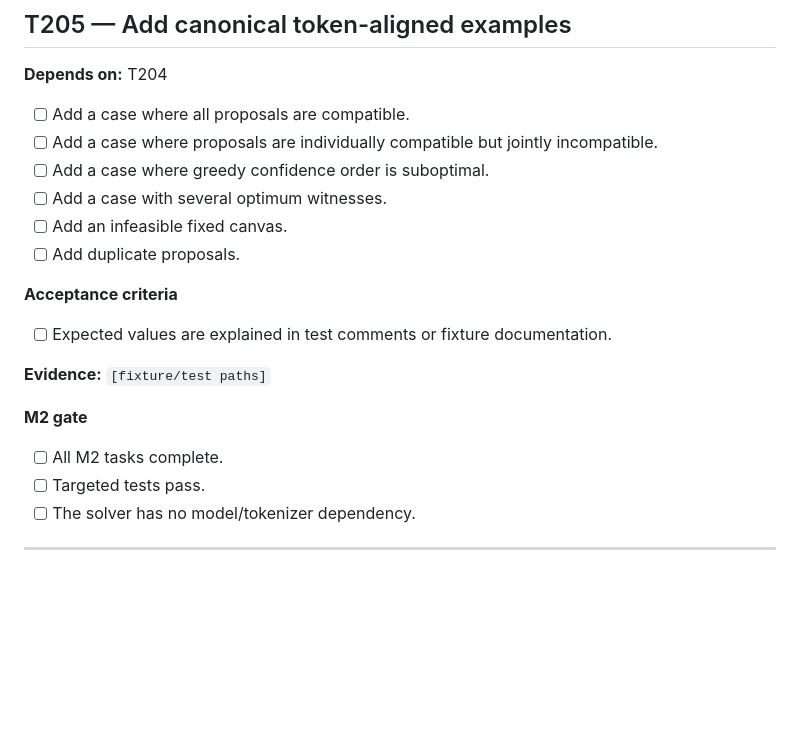
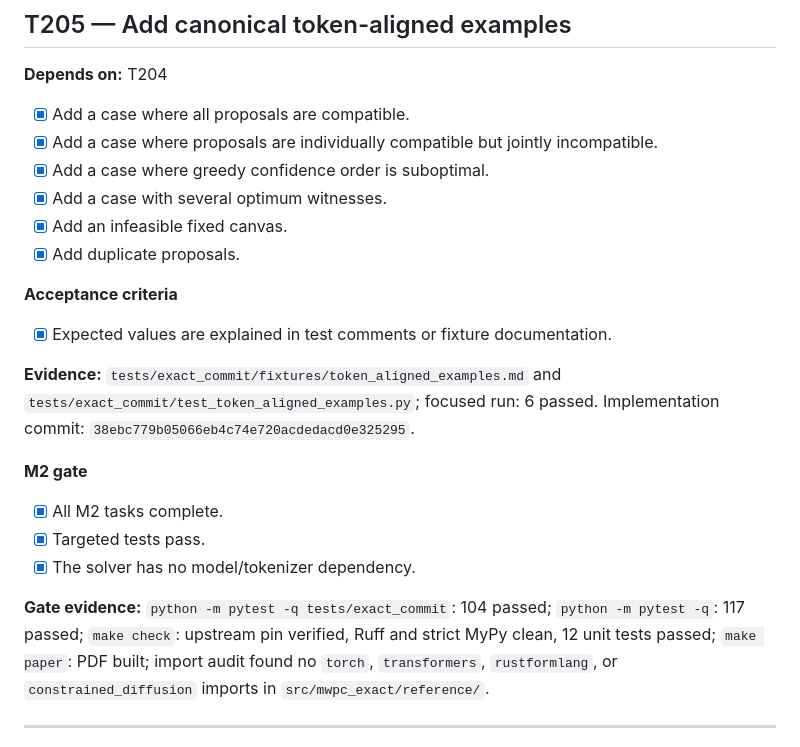
Before and after one commit to j0taaa/tcc-final, a Markdown page: TASKS.md, the part around the change. Drawn GitHub-style; blank space fills up the shorter version.

Commit message:
Complete M2 token-aligned solver gate

```diff
--- a/TASKS.md
+++ b/TASKS.md
@@ -415,24 +415,32 @@ strict MyPy clean, 12 unit tests passed. Implementation commit:
 
 **Depends on:** T204
 
-- [ ] Add a case where all proposals are compatible.
-- [ ] Add a case where proposals are individually compatible but jointly incompatible.
-- [ ] Add a case where greedy confidence order is suboptimal.
-- [ ] Add a case with several optimum witnesses.
-- [ ] Add an infeasible fixed canvas.
-- [ ] Add duplicate proposals.
-
-**Acceptance criteria**
-
-- [ ] Expected values are explained in test comments or fixture documentation.
-
-**Evidence:** `[fixture/test paths]`
+- [x] Add a case where all proposals are compatible.
+- [x] Add a case where proposals are individually compatible but jointly incompatible.
+- [x] Add a case where greedy confidence order is suboptimal.
+- [x] Add a case with several optimum witnesses.
+- [x] Add an infeasible fixed canvas.
+- [x] Add duplicate proposals.
+
+**Acceptance criteria**
+
+- [x] Expected values are explained in test comments or fixture documentation.
+
+**Evidence:** `tests/exact_commit/fixtures/token_aligned_examples.md` and
+`tests/exact_commit/test_token_aligned_examples.py`; focused run: 6 passed.
+Implementation commit: `38ebc779b05066eb4c74e720acdedacd0e325295`.
 
 **M2 gate**
 
-- [ ] All M2 tasks complete.
-- [ ] Targeted tests pass.
-- [ ] The solver has no model/tokenizer dependency.
+- [x] All M2 tasks complete.
+- [x] Targeted tests pass.
+- [x] The solver has no model/tokenizer dependency.
+
+**Gate evidence:** `python -m pytest -q tests/exact_commit`: 104 passed;
+`python -m pytest -q`: 117 passed; `make check`: upstream pin verified, Ruff
+and strict MyPy clean, 12 unit tests passed; `make paper`: PDF built; import
+audit found no `torch`, `transformers`, `rustformlang`, or
+`constrained_diffusion` imports in `src/mwpc_exact/reference/`.
 
 ---
 
```
